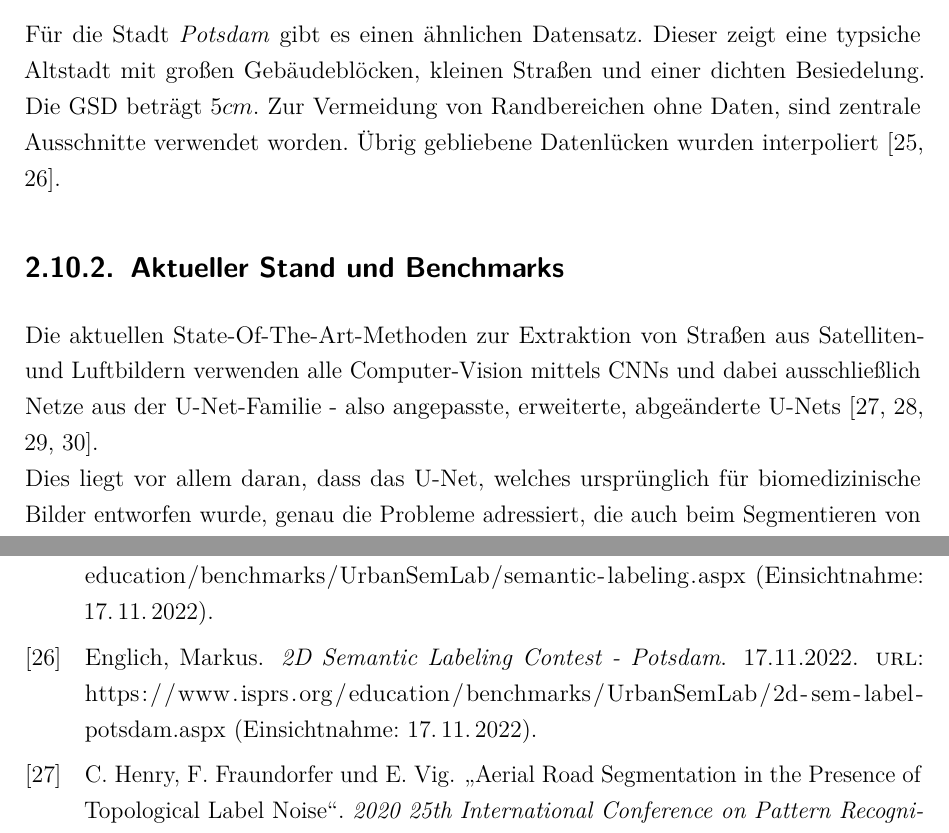
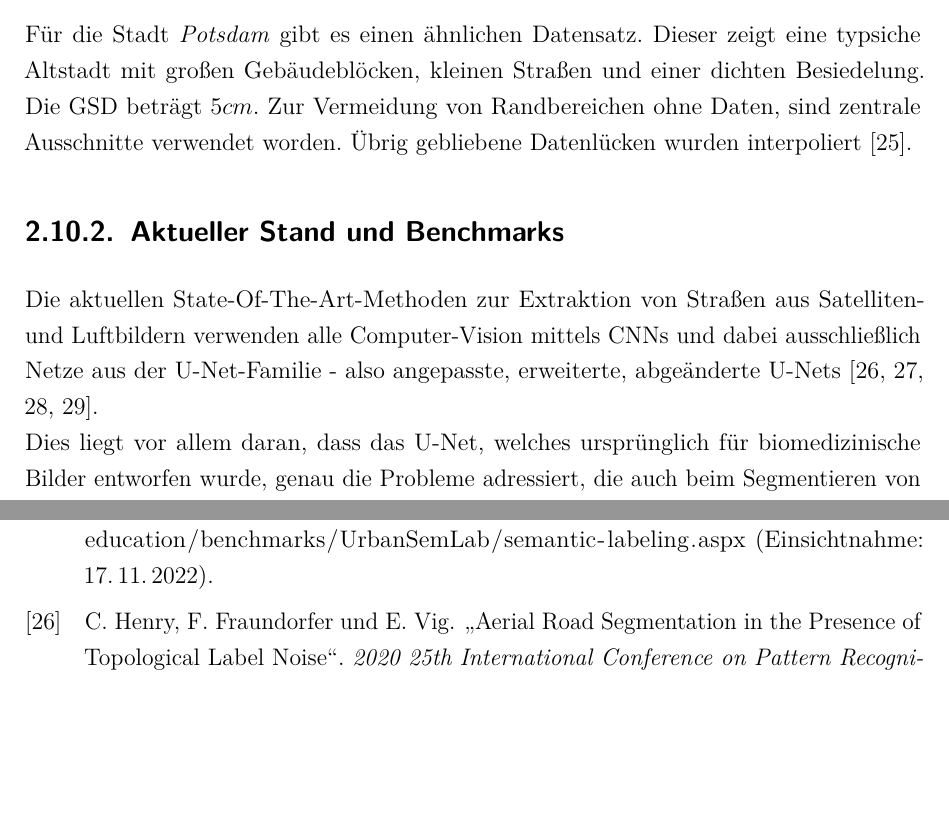
Before and after one commit to bicycle-lane-detector/thesis, a LaTeX document (Studienarbeit.tex, which reads Inhalt/00_Latex/praeambel.tex, Inhalt/04_Inhalt/Stand_der_Technik.tex): two parts of pages 37 and 86 of 107, joined at a grey line, cut so that both start at the same text, the shorter picture padded with empty space. Compiled offline with pdfLaTeX.

Commit message:
finished review of sources

```diff
--- a/Inhalt/00_Latex/praeambel.tex
+++ b/Inhalt/00_Latex/praeambel.tex
@@ -89,6 +89,7 @@
   \clearfield{edition}%
   \clearfield{subtitle}%
   %\clearfield{volume}%
+  \clearfield{eprint}%
 }
 % \AtBeginBibliography{\renewcommand{\multinamedelim}{\addslash\space
 % }\renewcommand{\finalnamedelim}{\multinamedelim}}  % Schrägstrich zwischen den Autorennamen
--- a/Inhalt/04_Inhalt/Stand_der_Technik.tex
+++ b/Inhalt/04_Inhalt/Stand_der_Technik.tex
@@ -628,7 +628,7 @@ Für die Stadt \textit{Potsdam} gibt es einen ähnlichen Datensatz.
 Dieser zeigt eine typsiche Altstadt mit großen Gebäudeblöcken, kleinen Straßen und einer dichten Besiedelung.
 Die \ac{GSD} beträgt $5cm$.
 Zur Vermeidung von Randbereichen ohne Daten, sind zentrale Ausschnitte verwendet worden.
-Übrig gebliebene Datenlücken wurden interpoliert \cite{Englich.17.11.2022, Englich.17.11.2022b}.
+Übrig gebliebene Datenlücken wurden interpoliert \cite{Englich.17.11.2022}.
 
 \subsection{Aktueller Stand und Benchmarks} \label{sec:state-of-the-art-roads} % ...der straßen detection
 
```
Also changed, not shown: Inhalt/literatur.bib (+1 -1 lines).
